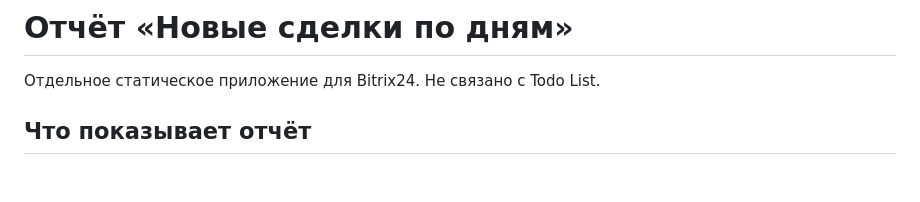
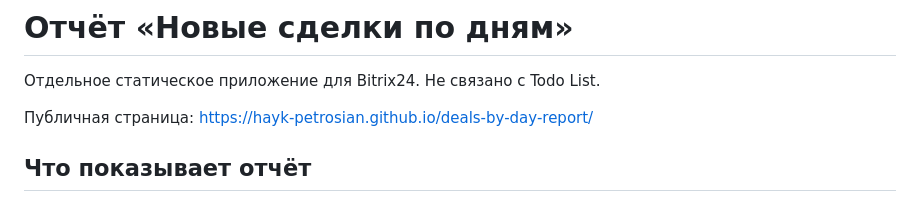
Before and after one commit to hayk-petrosian/deals-by-day-report, a Markdown page: README.md, the part around the change. Rendered like a GitHub page; blank space fills up the shorter version.

Commit message:
Document public Pages URL

```diff
--- a/README.md
+++ b/README.md
@@ -1,6 +1,8 @@
 # Отчёт «Новые сделки по дням»
 
 Отдельное статическое приложение для Bitrix24. Не связано с Todo List.
+
+Публичная страница: https://hayk-petrosian.github.io/deals-by-day-report/
 
 ## Что показывает отчёт
 
```
